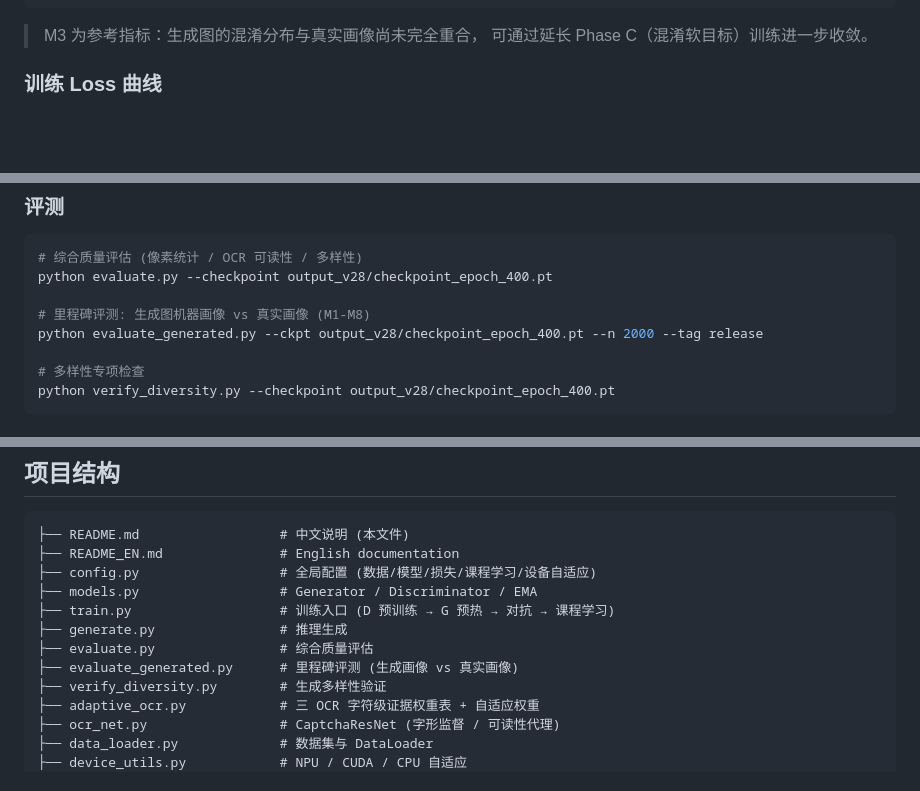
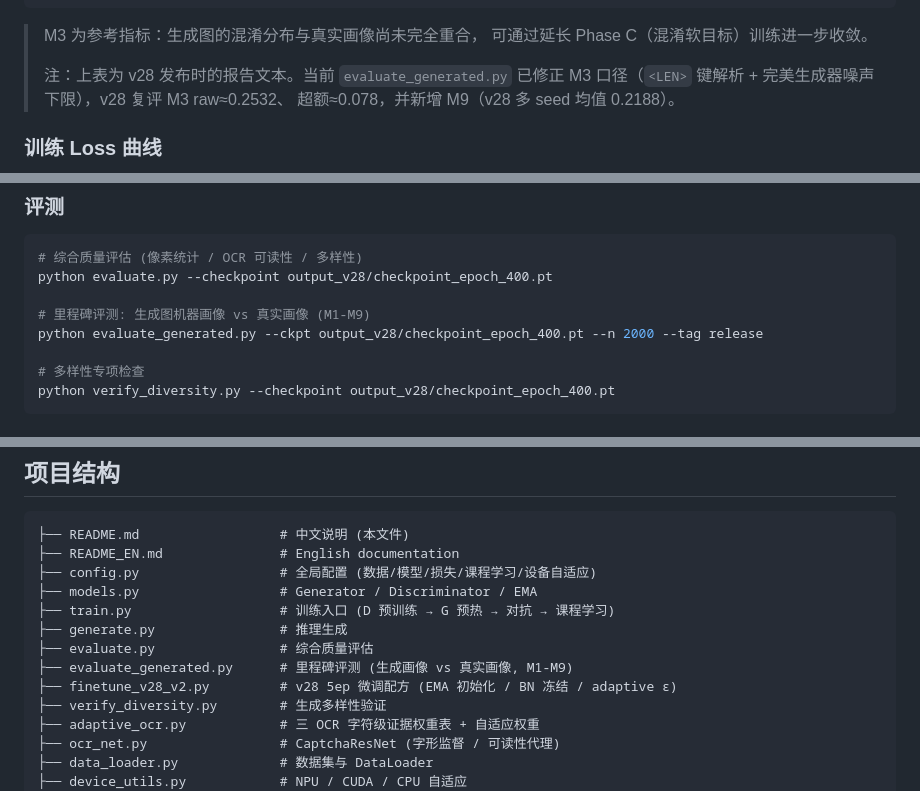
Before and after one commit to liangbinchen2013/CaptGen, a Markdown page: README.md, 3 parts joined by grey strips. Rendered like a GitHub page; blank space fills up the shorter version.

```diff
--- a/README.md
+++ b/README.md
@@ -61,6 +61,10 @@ PASS M8 CaptchaResNet整图acc:     0.9460   target[>=0.85]
 
 > M3 为参考指标：生成图的混淆分布与真实画像尚未完全重合，
 > 可通过延长 Phase C（混淆软目标）训练进一步收敛。
+>
+> 注：上表为 v28 发布时的报告文本。当前 `evaluate_generated.py` 已修正
+> M3 口径（`<LEN>` 键解析 + 完美生成器噪声下限），v28 复评 M3 raw≈0.2532、
+> 超额≈0.078，并新增 M9（v28 多 seed 均值 0.2188）。
 
 ### 训练 Loss 曲线
 
@@ -276,7 +362,7 @@ python generate.py --label-dist uniform                       # 均匀标签 (
 # 综合质量评估 (像素统计 / OCR 可读性 / 多样性)
 python evaluate.py --checkpoint output_v28/checkpoint_epoch_400.pt
 
-# 里程碑评测: 生成图机器画像 vs 真实画像 (M1-M8)
+# 里程碑评测: 生成图机器画像 vs 真实画像 (M1-M9)
 python evaluate_generated.py --ckpt output_v28/checkpoint_epoch_400.pt --n 2000 --tag release
 
 # 多样性专项检查
@@ -315,7 +401,8 @@ python human_feedback_gui.py                        # 人工反馈收集 GUI (
 ├── train.py                   # 训练入口 (D 预训练 → G 预热 → 对抗 → 课程学习)
 ├── generate.py                # 推理生成
 ├── evaluate.py                # 综合质量评估
-├── evaluate_generated.py      # 里程碑评测 (生成画像 vs 真实画像)
+├── evaluate_generated.py      # 里程碑评测 (生成画像 vs 真实画像, M1-M9)
+├── finetune_v28_v2.py         # v28 5ep 微调配方 (EMA 初始化 / BN 冻结 / adaptive ε)
 ├── verify_diversity.py        # 生成多样性验证
 ├── adaptive_ocr.py            # 三 OCR 字符级证据权重表 + 自适应权重
 ├── ocr_net.py                 # CaptchaResNet (字形监督 / 可读性代理)
```
Also changed, not shown: other parts of README.md (+82 -0 lines), docs/v2_5ep_eval_curves.png (added), docs/v2_5ep_loss_curves.png (added).
